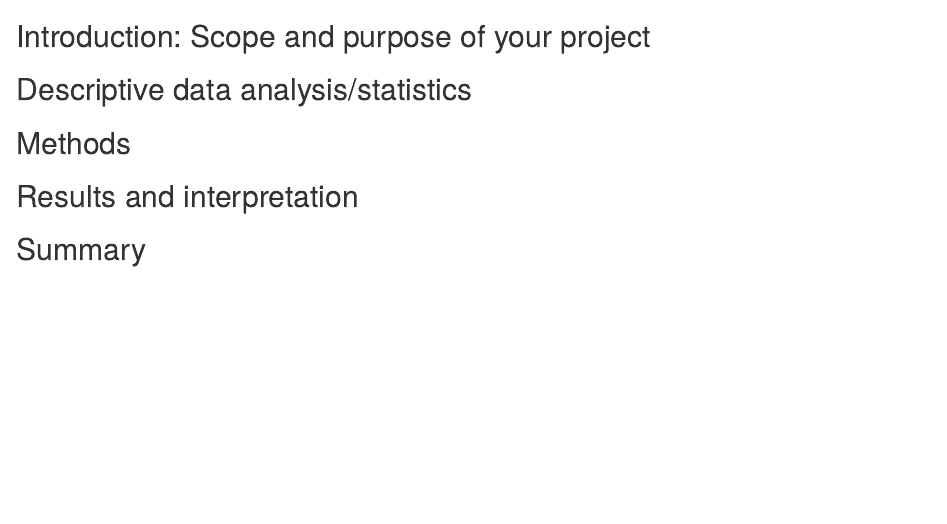
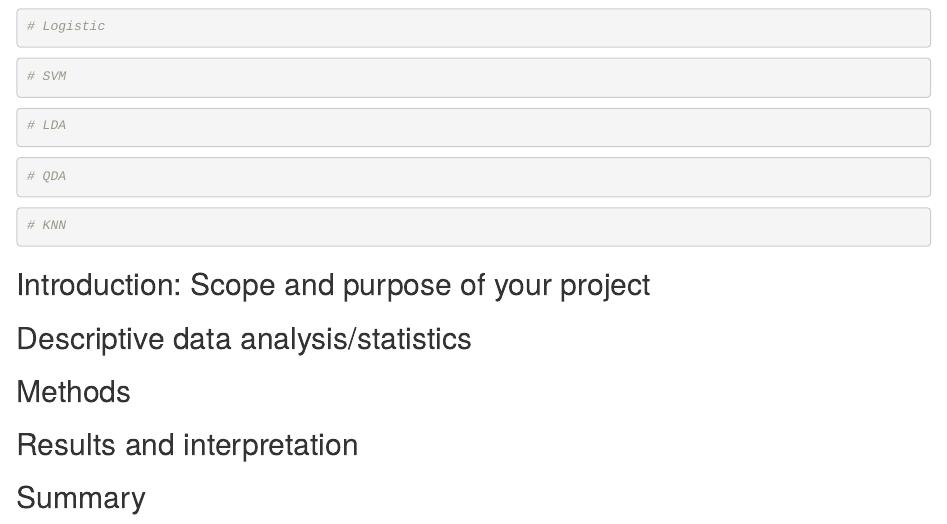
Before and after one commit to hcharlton/tma4268_alzheimers, an R Markdown document (report.Rmd): the page in a window 1100 px wide, from 4670 px down. Rendered offline with R 4.5, knitr and Pandoc, with nearby package versions; some code elsewhere in the file could not run offline.

Commit message:
prep classification methods

````diff
--- a/report.Rmd
+++ b/report.Rmd
@@ -146,3 +146,36 @@ table(yhat.boost, longitudinal.test.boost$Demented)
+# Logistic
+
+
+```
+
+
+```{r}
+# SVM
+
+```
+
+
+```{r}
+# LDA
+
+
+```
+
+
+```{r}
+# QDA
+
+
+```
+
+
+```{r}
+# KNN
+
+
+```
+
+
 <!--  Tinus' initial work here. -->
 
 
````
Also changed, not shown: report.Rmd (2 more changed lines).
